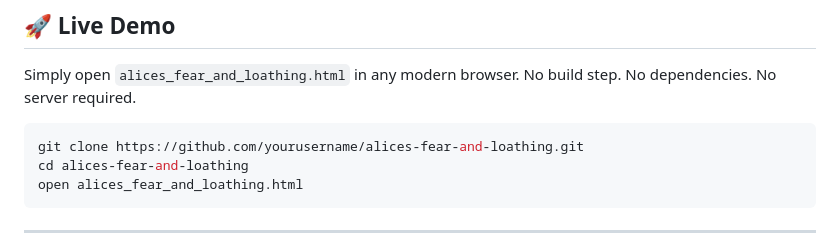
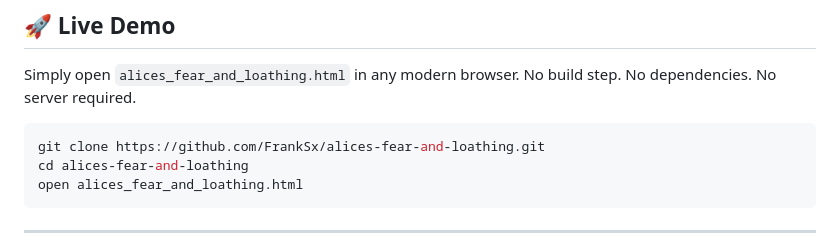
Before and after one commit to FrankSx/alices-fear-and-loathing, a Markdown page: README.md, the part around the change. GitHub-like rendering.

Commit message:
Update repository URL in README

````diff
--- a/README.md
+++ b/README.md
@@ -29,7 +29,7 @@ As the theme switches, the AI's "executive state" (its high-level decision-makin
 Simply open `alices_fear_and_loathing.html` in any modern browser. No build step. No dependencies. No server required.
 
 ```bash
-git clone https://github.com/yourusername/alices-fear-and-loathing.git
+git clone https://github.com/FrankSx/alices-fear-and-loathing.git
 cd alices-fear-and-loathing
 open alices_fear_and_loathing.html
 ```
````
